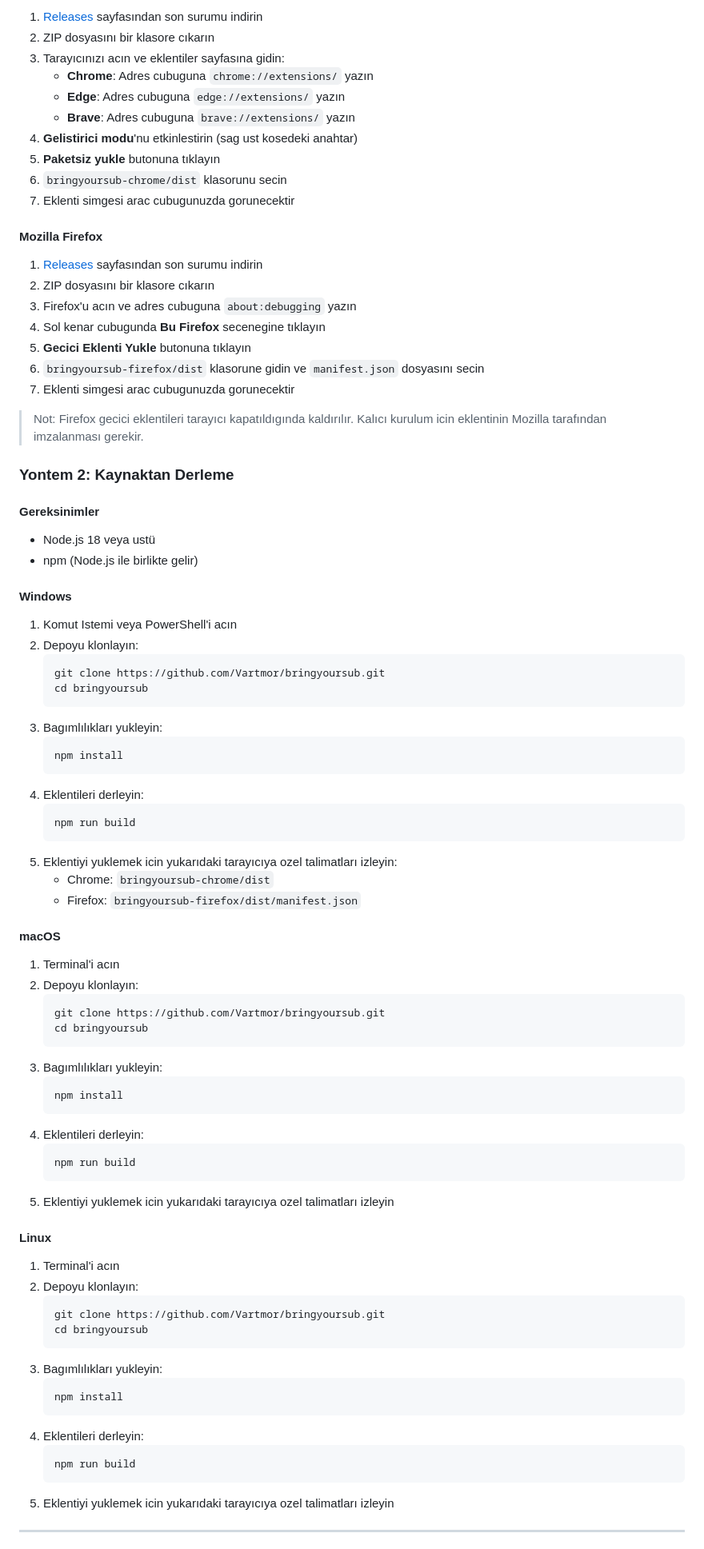
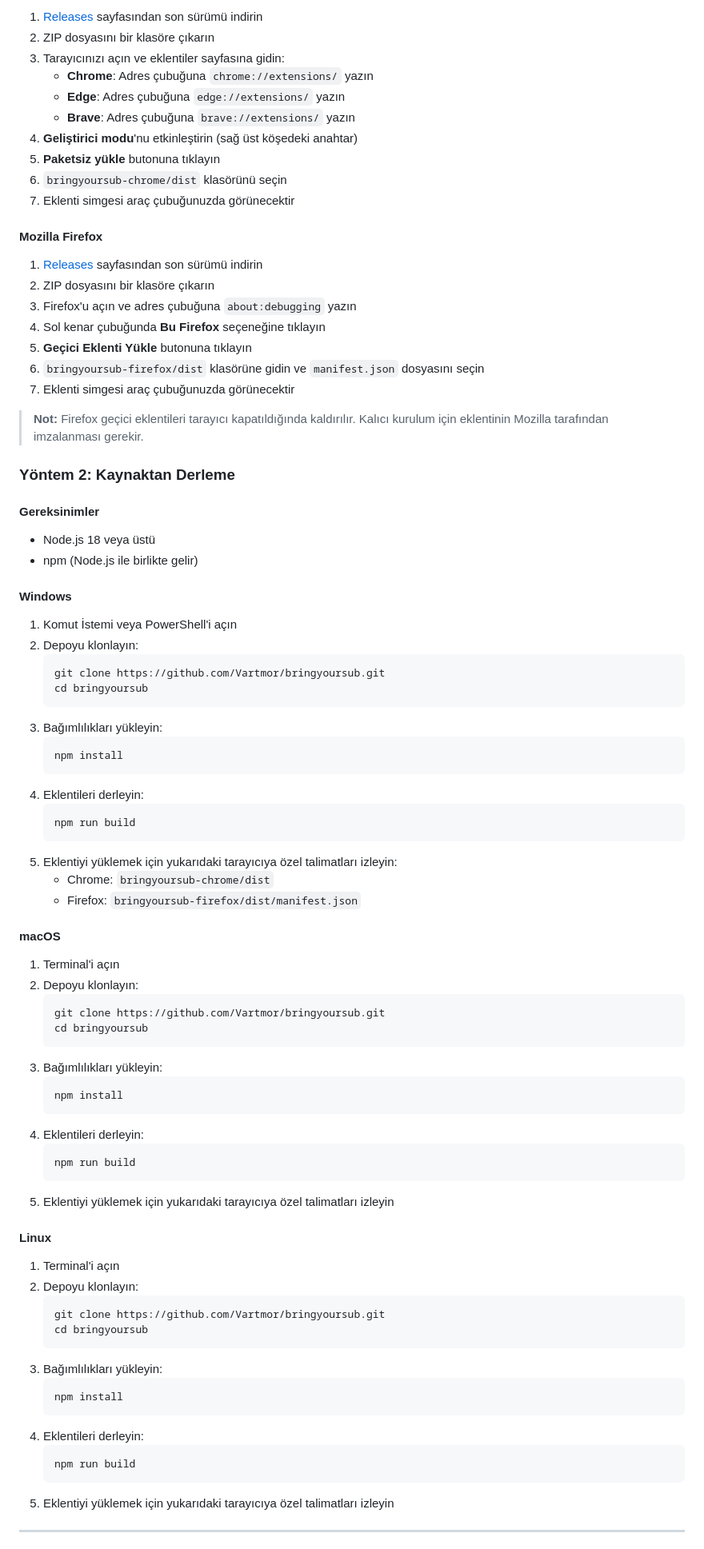
Before and after one commit to Vartmor/BringYourSub, a Markdown page: README_TR.md, the part around the change printed below. Shown: that part at 80% size. Rendered like a GitHub page.

````diff
--- a/README_TR.md
+++ b/README_TR.md
@@ -56,42 +85,42 @@ Kurulumdan once asagıdakilere sahip oldugunuzdan emin olun:
 
-1. [Releases](https://github.com/Vartmor/bringyoursub/releases) sayfasından son surumu indirin
-2. ZIP dosyasını bir klasore cıkarın
-3. Tarayıcınızı acın ve eklentiler sayfasına gidin:
-   - **Chrome**: Adres cubuguna `chrome://extensions/` yazın
-   - **Edge**: Adres cubuguna `edge://extensions/` yazın
-   - **Brave**: Adres cubuguna `brave://extensions/` yazın
-4. **Gelistirici modu**'nu etkinlestirin (sag ust kosedeki anahtar)
-5. **Paketsiz yukle** butonuna tıklayın
-6. `bringyoursub-chrome/dist` klasorunu secin
-7. Eklenti simgesi arac cubugunuzda gorunecektir
+1. [Releases](https://github.com/Vartmor/bringyoursub/releases) sayfasından son sürümü indirin
+2. ZIP dosyasını bir klasöre çıkarın
+3. Tarayıcınızı açın ve eklentiler sayfasına gidin:
+   - **Chrome**: Adres çubuğuna `chrome://extensions/` yazın
+   - **Edge**: Adres çubuğuna `edge://extensions/` yazın
+   - **Brave**: Adres çubuğuna `brave://extensions/` yazın
+4. **Geliştirici modu**'nu etkinleştirin (sağ üst köşedeki anahtar)
+5. **Paketsiz yükle** butonuna tıklayın
+6. `bringyoursub-chrome/dist` klasörünü seçin
+7. Eklenti simgesi araç çubuğunuzda görünecektir
 
 #### Mozilla Firefox
 
-1. [Releases](https://github.com/Vartmor/bringyoursub/releases) sayfasından son surumu indirin
-2. ZIP dosyasını bir klasore cıkarın
-3. Firefox'u acın ve adres cubuguna `about:debugging` yazın
-4. Sol kenar cubugunda **Bu Firefox** secenegine tıklayın
-5. **Gecici Eklenti Yukle** butonuna tıklayın
-6. `bringyoursub-firefox/dist` klasorune gidin ve `manifest.json` dosyasını secin
-7. Eklenti simgesi arac cubugunuzda gorunecektir
+1. [Releases](https://github.com/Vartmor/bringyoursub/releases) sayfasından son sürümü indirin
+2. ZIP dosyasını bir klasöre çıkarın
+3. Firefox'u açın ve adres çubuğuna `about:debugging` yazın
+4. Sol kenar çubuğunda **Bu Firefox** seçeneğine tıklayın
+5. **Geçici Eklenti Yükle** butonuna tıklayın
+6. `bringyoursub-firefox/dist` klasörüne gidin ve `manifest.json` dosyasını seçin
+7. Eklenti simgesi araç çubuğunuzda görünecektir
 
-> Not: Firefox gecici eklentileri tarayıcı kapatıldıgında kaldırılır. Kalıcı kurulum icin eklentinin Mozilla tarafından imzalanması gerekir.
+> **Not:** Firefox geçici eklentileri tarayıcı kapatıldığında kaldırılır. Kalıcı kurulum için eklentinin Mozilla tarafından imzalanması gerekir.
 
-### Yontem 2: Kaynaktan Derleme
+### Yöntem 2: Kaynaktan Derleme
 
 #### Gereksinimler
-- Node.js 18 veya ustü
+- Node.js 18 veya üstü
 - npm (Node.js ile birlikte gelir)
 
 #### Windows
 
-1. Komut Istemi veya PowerShell'i acın
+1. Komut İstemi veya PowerShell'i açın
 2. Depoyu klonlayın:
    ```cmd
    git clone https://github.com/Vartmor/bringyoursub.git
    cd bringyoursub
    ```
-3. Bagımlılıkları yukleyin:
+3. Bağımlılıkları yükleyin:
    ```cmd
    npm install
    ```
@@ -99,19 +128,19 @@ Kurulumdan once asagıdakilere sahip oldugunuzdan emin olun:
    ```cmd
    npm run build
    ```
-5. Eklentiyi yuklemek icin yukarıdaki tarayıcıya ozel talimatları izleyin:
+5. Eklentiyi yüklemek için yukarıdaki tarayıcıya özel talimatları izleyin:
    - Chrome: `bringyoursub-chrome/dist`
    - Firefox: `bringyoursub-firefox/dist/manifest.json`
 
 #### macOS
 
-1. Terminal'i acın
+1. Terminal'i açın
 2. Depoyu klonlayın:
    ```bash
    git clone https://github.com/Vartmor/bringyoursub.git
    cd bringyoursub
    ```
-3. Bagımlılıkları yukleyin:
+3. Bağımlılıkları yükleyin:
    ```bash
    npm install
    ```
@@ -119,17 +148,17 @@ Kurulumdan once asagıdakilere sahip oldugunuzdan emin olun:
    ```bash
    npm run build
    ```
-5. Eklentiyi yuklemek icin yukarıdaki tarayıcıya ozel talimatları izleyin
+5. Eklentiyi yüklemek için yukarıdaki tarayıcıya özel talimatları izleyin
 
 #### Linux
 
-1. Terminal'i acın
+1. Terminal'i açın
 2. Depoyu klonlayın:
    ```bash
    git clone https://github.com/Vartmor/bringyoursub.git
    cd bringyoursub
    ```
-3. Bagımlılıkları yukleyin:
+3. Bağımlılıkları yükleyin:
    ```bash
    npm install
    ```
@@ -137,7 +166,7 @@ Kurulumdan once asagıdakilere sahip oldugunuzdan emin olun:
    ```bash
    npm run build
    ```
-5. Eklentiyi yuklemek icin yukarıdaki tarayıcıya ozel talimatları izleyin
+5. Eklentiyi yüklemek için yukarıdaki tarayıcıya özel talimatları izleyin
 
 ---
 
````
Also changed, not shown: other parts of README_TR.md (+82 -53 lines), README.md (+43 -14 lines), docs/screenshots/README.md (added, +9 -0 lines).
